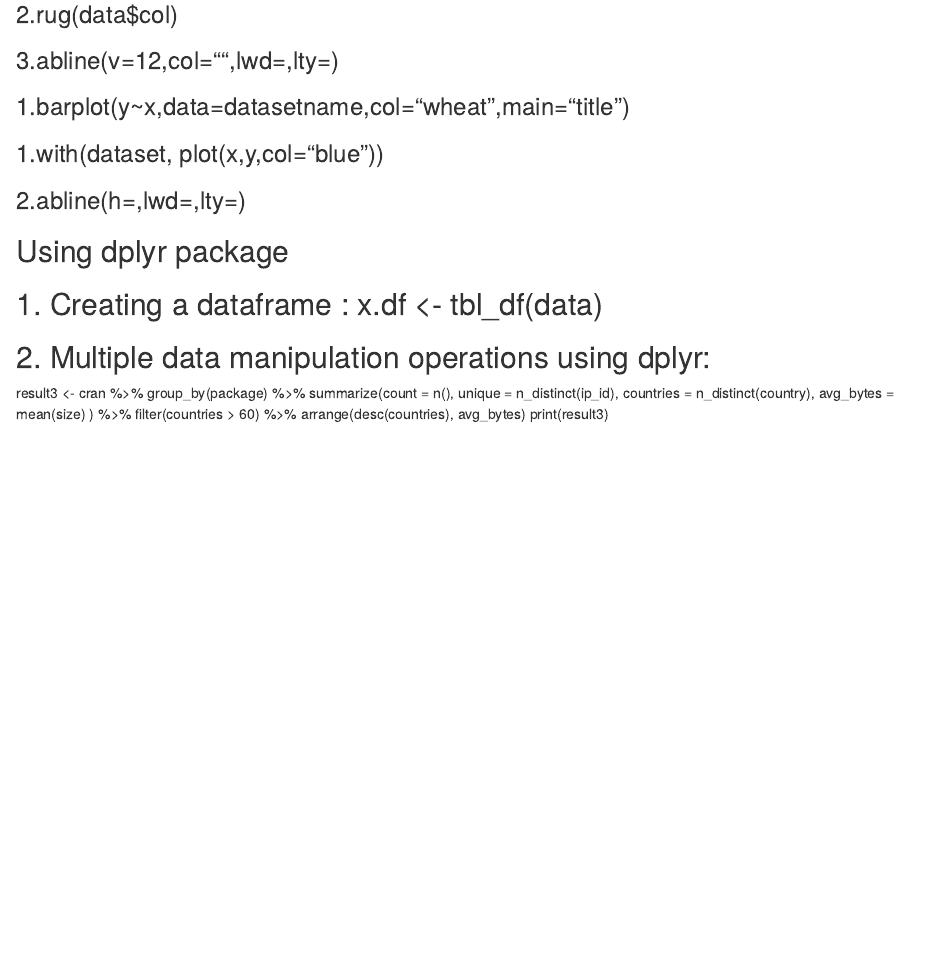
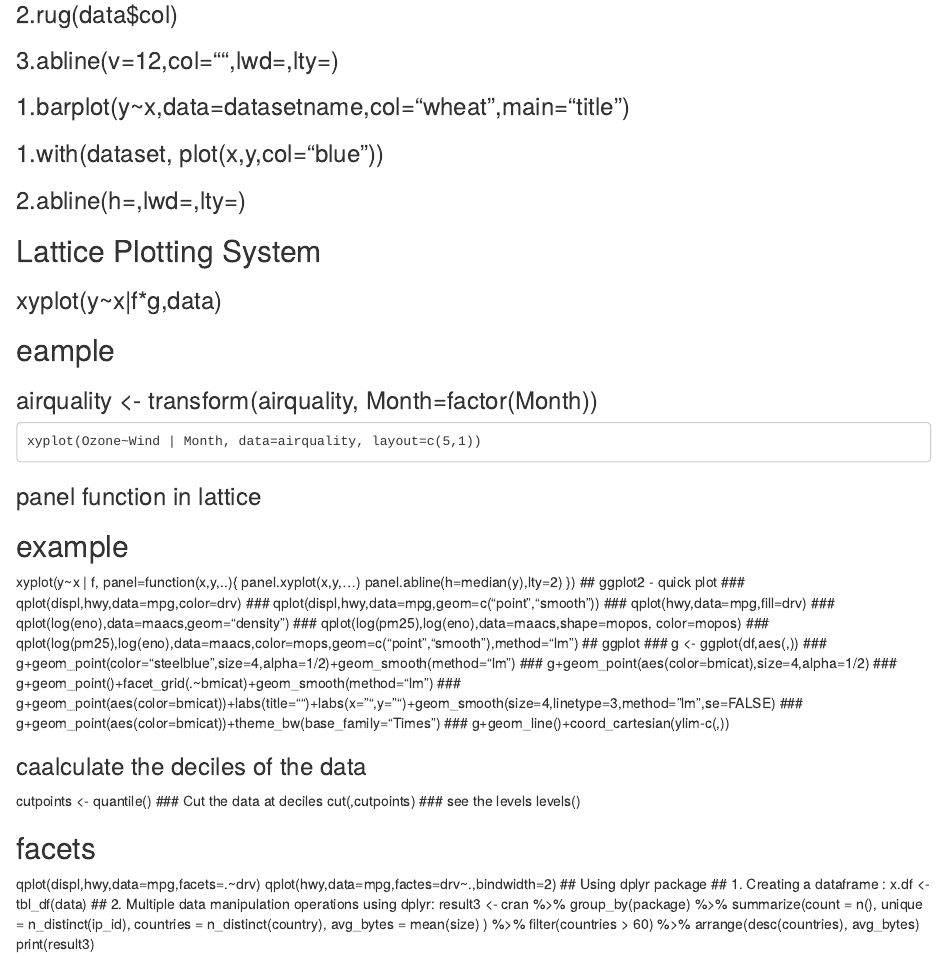
Before and after one commit to debajit80/Frequently-Used-R-Python-Octave-syntax, an R Markdown document (Frequently Used R codes.Rmd): the page in a window 1100 px wide, from 2200 px down. Rendered offline with R 4.5, knitr and Pandoc, with nearby package versions.

Commit message:
updated jul 17

```diff
--- a/Frequently Used R codes.Rmd
+++ b/Frequently Used R codes.Rmd
@@ -58,6 +58,45 @@ output: html_document
 ### 1.with(dataset, plot(x,y,col="blue"))
 ### 2.abline(h=,lwd=,lty=)
 
+## Lattice Plotting System
+### xyplot(y~x|f*g,data)
+## eample
+### airquality <- transform(airquality, Month=factor(Month))
+    xyplot(Ozone~Wind | Month, data=airquality, layout=c(5,1))
+### panel function in lattice
+## example
+xyplot(y~x | f, panel=function(x,y,..){
+panel.xyplot(x,y,...)
+panel.abline(h=median(y),lty=2)
+})
+## ggplot2 - quick plot
+### qplot(displ,hwy,data=mpg,color=drv)
+### qplot(displ,hwy,data=mpg,geom=c("point","smooth"))
+### qplot(hwy,data=mpg,fill=drv)
+### qplot(log(eno),data=maacs,geom="density")
+### qplot(log(pm25),log(eno),data=maacs,shape=mopos, color=mopos)
+### qplot(log(pm25),log(eno),data=maacs,color=mops,geom=c("point","smooth"),method="lm")
+## ggplot
+### g <- ggplot(df,aes(,))
+### g+geom_point(color="steelblue",size=4,alpha=1/2)+geom_smooth(method="lm")
+### g+geom_point(aes(color=bmicat),size=4,alpha=1/2)
+### g+geom_point()+facet_grid(.~bmicat)+geom_smooth(method="lm")
+### g+geom_point(aes(color=bmicat))+labs(title="")+labs(x="",y="")+geom_smooth(size=4,linetype=3,method="lm",se=FALSE)
+### g+geom_point(aes(color=bmicat))+theme_bw(base_family="Times")
+### g+geom_line()+coord_cartesian(ylim-c(,))
+
+### caalculate the deciles of the data
+cutpoints <- quantile()
+### Cut the data at deciles
+cut(,cutpoints)
+### see the levels
+levels()
+
+
+
+## facets
+qplot(displ,hwy,data=mpg,facets=.~drv)
+qplot(hwy,data=mpg,factes=drv~.,bindwidth=2)
 ## Using dplyr package
 ## 1. Creating a dataframe : x.df <- tbl_df(data)
 ## 2. Multiple data manipulation operations using dplyr:
```
